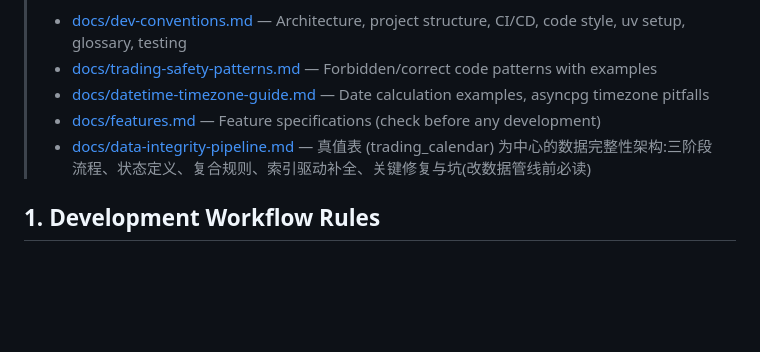
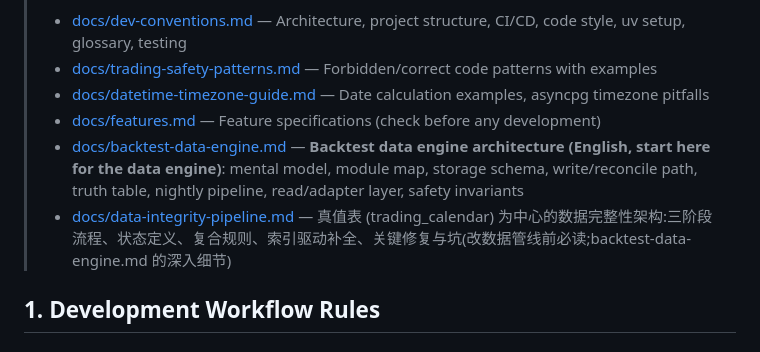
Before and after one commit to WidgetA/A-share-quant-trading, a Markdown page: claude.md, the part around the change. GitHub-like rendering; blank space fills up the shorter version.

```diff
--- a/claude.md
+++ b/claude.md
@@ -7,7 +7,8 @@ A quantitative trading system for China A-share market with modular architecture
 > - [docs/trading-safety-patterns.md](docs/trading-safety-patterns.md) — Forbidden/correct code patterns with examples
 > - [docs/datetime-timezone-guide.md](docs/datetime-timezone-guide.md) — Date calculation examples, asyncpg timezone pitfalls
 > - [docs/features.md](docs/features.md) — Feature specifications (check before any development)
-> - [docs/data-integrity-pipeline.md](docs/data-integrity-pipeline.md) — 真值表 (trading_calendar) 为中心的数据完整性架构:三阶段流程、状态定义、复合规则、索引驱动补全、关键修复与坑(改数据管线前必读)
+> - [docs/backtest-data-engine.md](docs/backtest-data-engine.md) — **Backtest data engine architecture (English, start here for the data engine)**: mental model, module map, storage schema, write/reconcile path, truth table, nightly pipeline, read/adapter layer, safety invariants
+> - [docs/data-integrity-pipeline.md](docs/data-integrity-pipeline.md) — 真值表 (trading_calendar) 为中心的数据完整性架构:三阶段流程、状态定义、复合规则、索引驱动补全、关键修复与坑(改数据管线前必读;backtest-data-engine.md 的深入细节)
 
 ## 1. Development Workflow Rules
 
```
Also changed, not shown: docs/backtest-data-engine.md (added, +427 -0 lines), docs/data-integrity-pipeline.md (+3 -0 lines).
